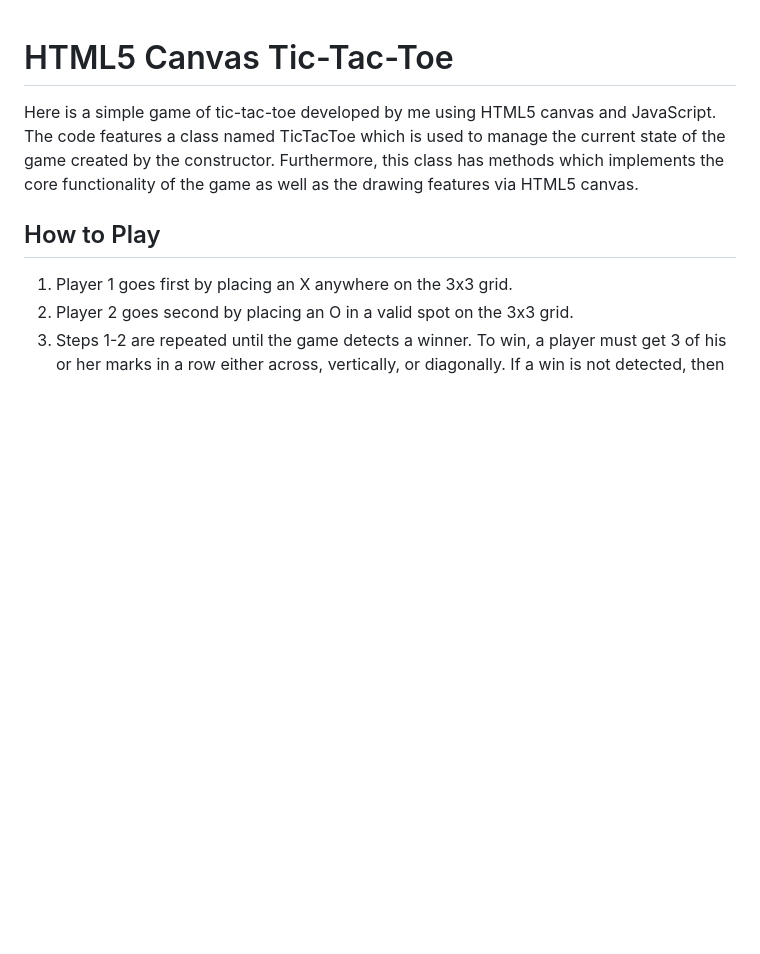
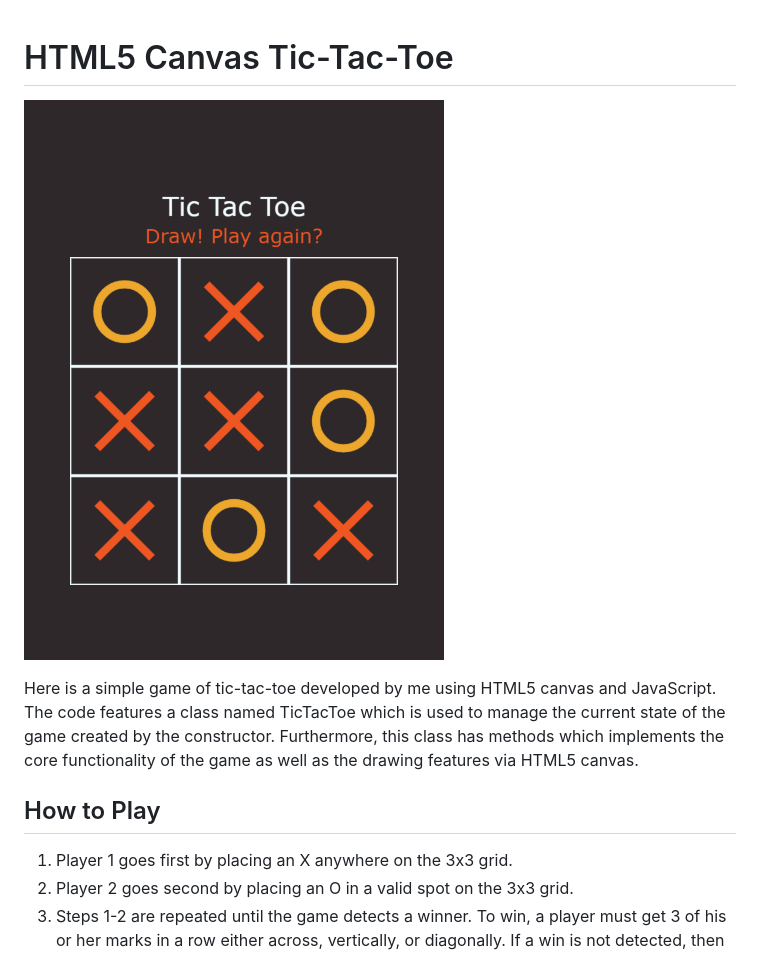
Before and after one commit to bpfefferle/html5-canvas-tic-tac-toe, a Markdown page: README.md, the part around the change. Drawn GitHub-style; pictures changed too: tic-tac-toe.png (added); blank space fills up the shorter version.

Commit message:
Screenshot of game included to README file.

```diff
--- a/README.md
+++ b/README.md
@@ -1,4 +1,6 @@
 # HTML5 Canvas Tic-Tac-Toe
+
+![](tic-tac-toe.png)
 
 Here is a simple game of tic-tac-toe developed by me using HTML5 canvas and JavaScript. The code features a class named TicTacToe which is used to manage the current state of the game created by the constructor. Furthermore, this class has methods which implements the core functionality of the game as well as the drawing features via HTML5 canvas.
 
```
